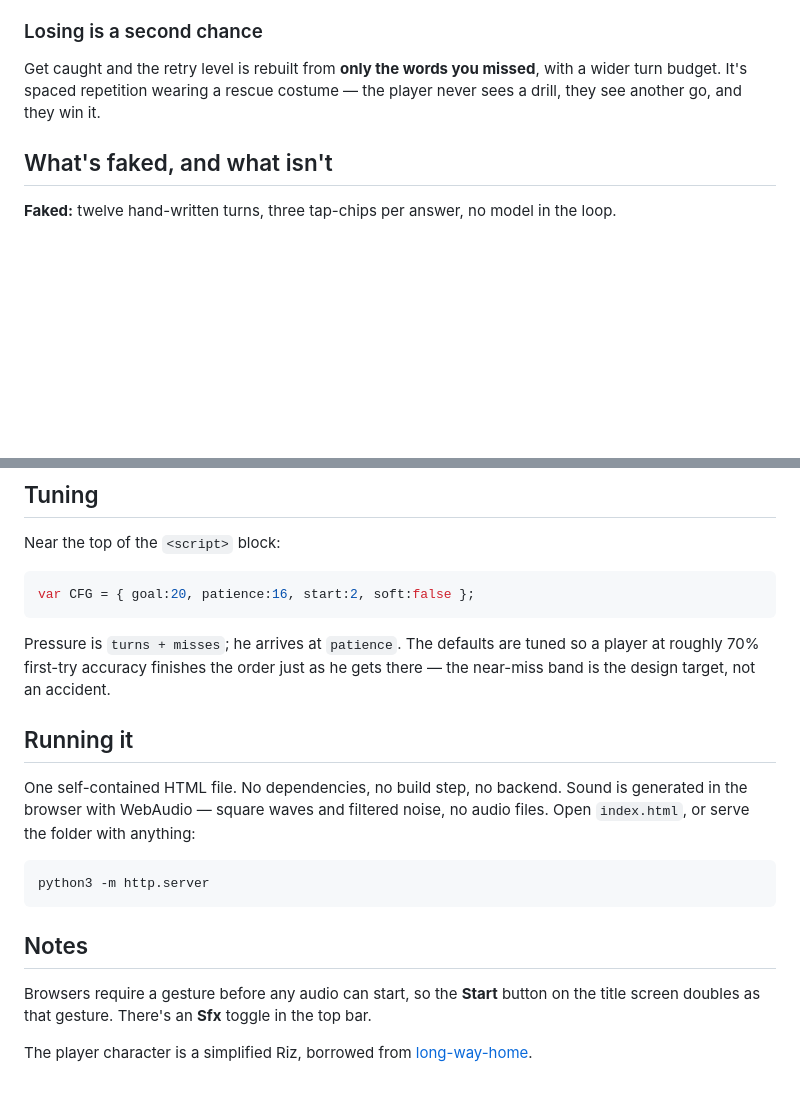
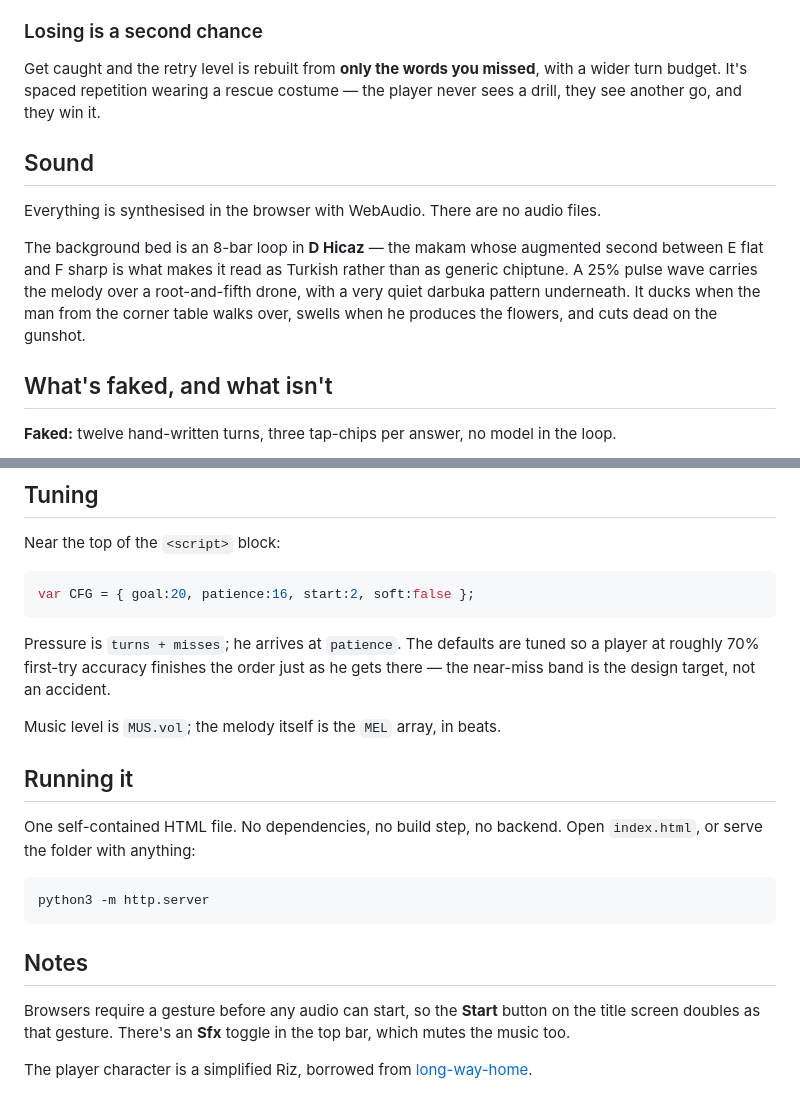
Before and after one commit to chris-w-k/turkish-proto, a Markdown page: README.md, 2 parts joined by grey strips. Drawn GitHub-style; blank space fills up the shorter version.

Commit message:
Note the background loop in the README
Co-Authored-By: Claude Opus 5 <noreply@anthropic.com>
Claude-Session: https://claude.ai/code/session_01JAwPdpiUEXWAmJTbPYFEaK

````diff
--- a/README.md
+++ b/README.md
@@ -40,6 +40,16 @@ Get caught and the retry level is rebuilt from **only the words you missed**, wi
 wider turn budget. It's spaced repetition wearing a rescue costume — the player never
 sees a drill, they see another go, and they win it.
 
+## Sound
+
+Everything is synthesised in the browser with WebAudio. There are no audio files.
+
+The background bed is an 8-bar loop in **D Hicaz** — the makam whose augmented second
+between E flat and F sharp is what makes it read as Turkish rather than as generic
+chiptune. A 25% pulse wave carries the melody over a root-and-fifth drone, with a very
+quiet darbuka pattern underneath. It ducks when the man from the corner table walks
+over, swells when he produces the flowers, and cuts dead on the gunshot.
+
 ## What's faked, and what isn't
 
 **Faked:** twelve hand-written turns, three tap-chips per answer, no model in the loop.
@@ -61,11 +71,12 @@ Pressure is `turns + misses`; he arrives at `patience`. The defaults are tuned s
 player at roughly 70% first-try accuracy finishes the order just as he gets there —
 the near-miss band is the design target, not an accident.
 
+Music level is `MUS.vol`; the melody itself is the `MEL` array, in beats.
+
 ## Running it
 
-One self-contained HTML file. No dependencies, no build step, no backend. Sound is
-generated in the browser with WebAudio — square waves and filtered noise, no audio
-files. Open `index.html`, or serve the folder with anything:
+One self-contained HTML file. No dependencies, no build step, no backend. Open
+`index.html`, or serve the folder with anything:
 
 ```bash
 python3 -m http.server
@@ -74,7 +85,8 @@ python3 -m http.server
 ## Notes
 
 Browsers require a gesture before any audio can start, so the **Start** button on the
-title screen doubles as that gesture. There's an **Sfx** toggle in the top bar.
+title screen doubles as that gesture. There's an **Sfx** toggle in the top bar, which
+mutes the music too.
 
 The player character is a simplified Riz, borrowed from
 [long-way-home](https://github.com/chris-w-k/long-way-home).
````
